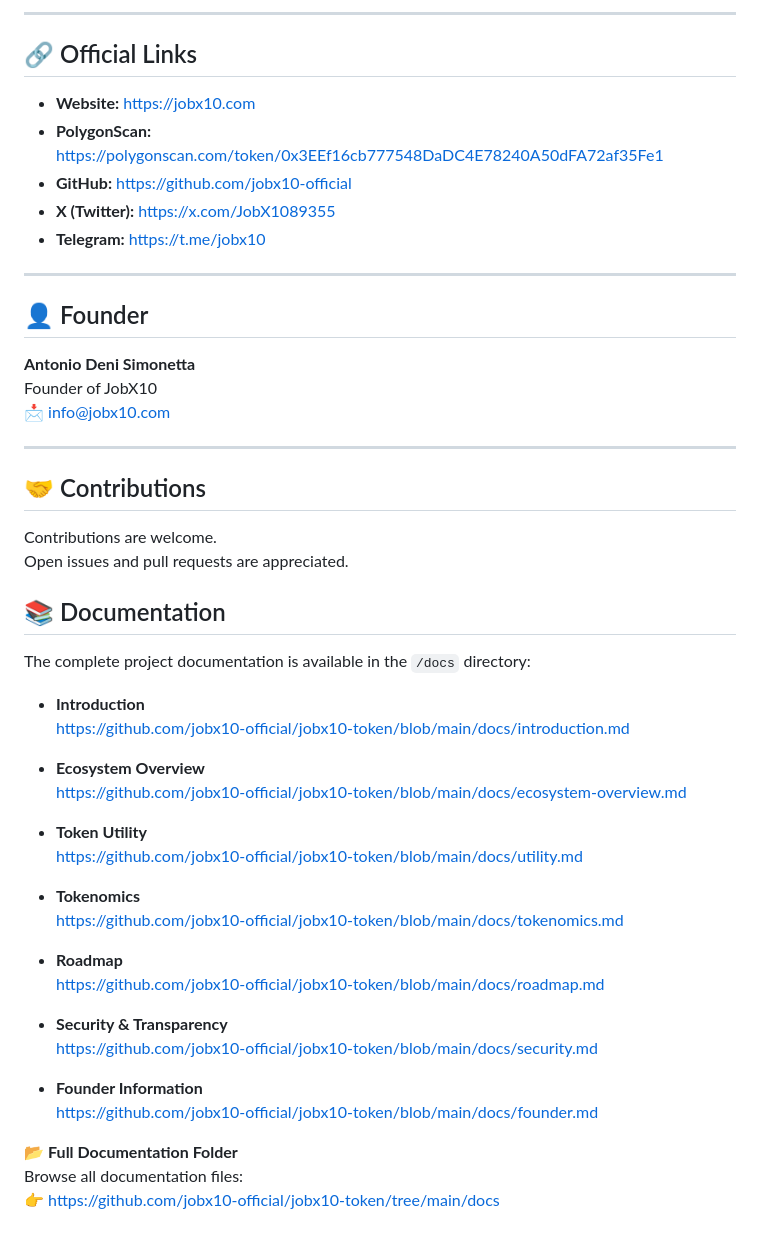
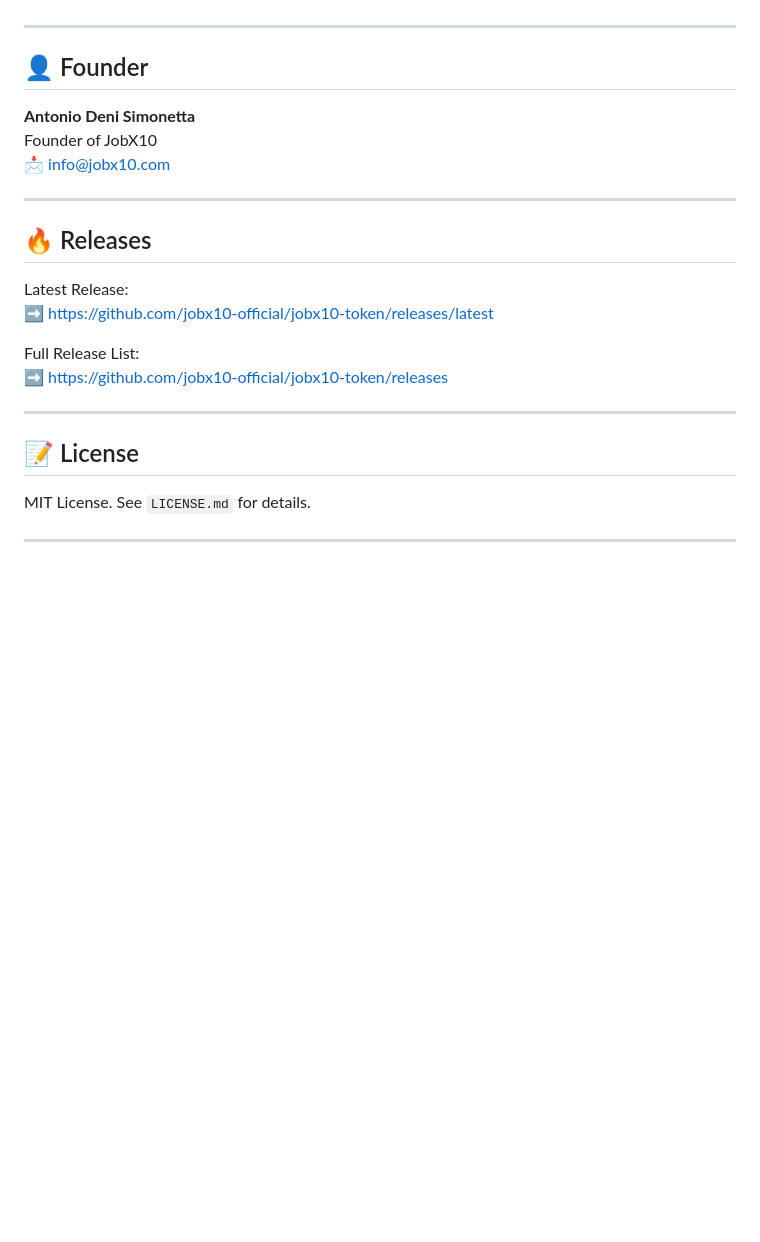
Before and after one commit to jobx10-official/jobx10-token, a Markdown page: README.md, the part around the change printed below. GitHub-like rendering; blank space fills up the shorter version.

```diff
--- a/README.md
+++ b/README.md
@@ -113,13 +108,4 @@ Available in `/whitepaper/`:
 
----
-
-## 🔗 Official Links
-
-- **Website:** https://jobx10.com
-- **PolygonScan:** https://polygonscan.com/token/0x3EEf16cb777548DaDC4E78240A50dFA72af35Fe1
-- **GitHub:** https://github.com/jobx10-official
-- **X (Twitter):** https://x.com/JobX1089355
-- **Telegram:** https://t.me/jobx10
 
 ---
 
@@ -131,35 +117,18 @@ Founder of JobX10
 
 ---
 
-## 🤝 Contributions
+## 🔥 Releases
 
-Contributions are welcome.
-Open issues and pull requests are appreciated.
-## 📚 Documentation
+Latest Release:
+➡ https://github.com/jobx10-official/jobx10-token/releases/latest
 
-The complete project documentation is available in the `/docs` directory:
+Full Release List:
+➡ https://github.com/jobx10-official/jobx10-token/releases
 
-- **Introduction**
-  https://github.com/jobx10-official/jobx10-token/blob/main/docs/introduction.md
+---
 
-- **Ecosystem Overview**
-  https://github.com/jobx10-official/jobx10-token/blob/main/docs/ecosystem-overview.md
+## 📝 License
 
-- **Token Utility**
-  https://github.com/jobx10-official/jobx10-token/blob/main/docs/utility.md
+MIT License. See `LICENSE.md` for details.
 
-- **Tokenomics**
-  https://github.com/jobx10-official/jobx10-token/blob/main/docs/tokenomics.md
-
-- **Roadmap**
-  https://github.com/jobx10-official/jobx10-token/blob/main/docs/roadmap.md
-
-- **Security & Transparency**
-  https://github.com/jobx10-official/jobx10-token/blob/main/docs/security.md
-
-- **Founder Information**
-  https://github.com/jobx10-official/jobx10-token/blob/main/docs/founder.md
-
-📂 **Full Documentation Folder**
-Browse all documentation files:
-👉 https://github.com/jobx10-official/jobx10-token/tree/main/docs
+---
```
Also changed, not shown: other parts of README.md (+66 -71 lines).
